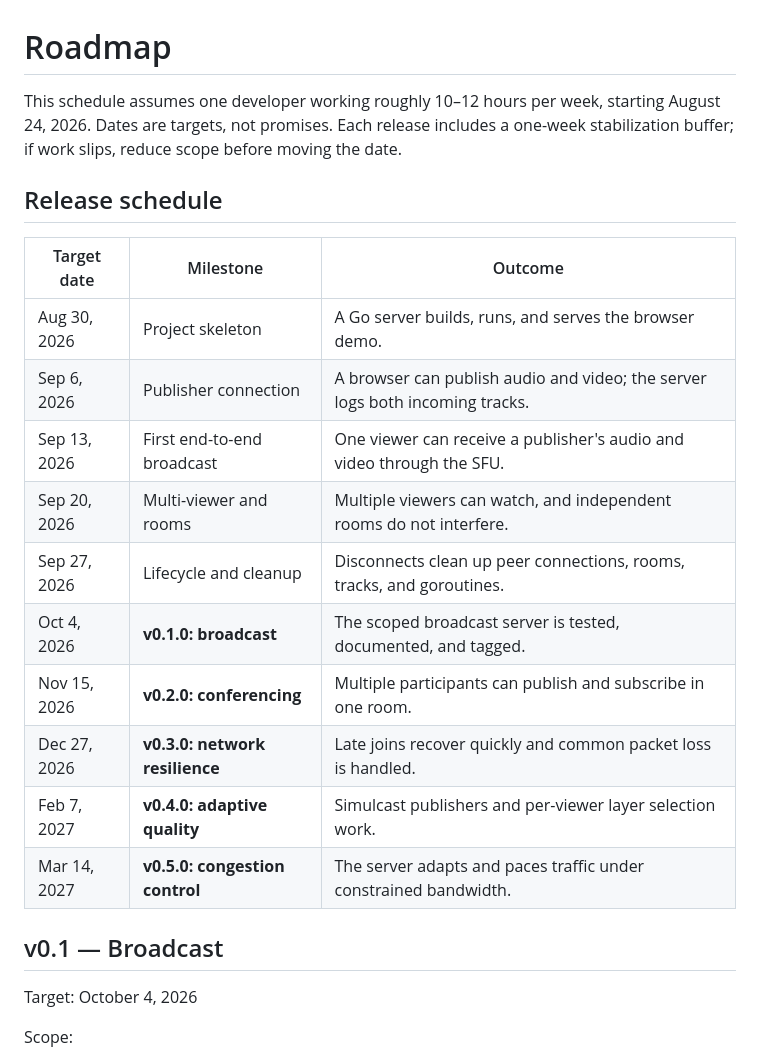
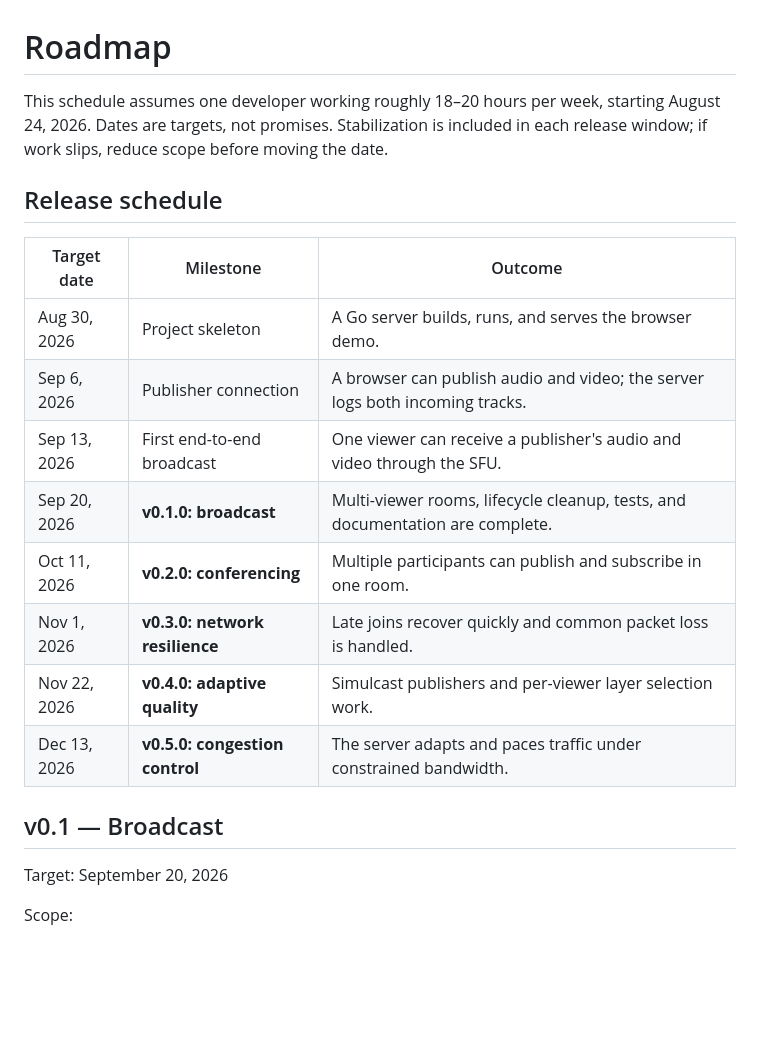
Before and after one commit to jcr-byte/little-sfu, a Markdown page: ROADMAP.md, the part around one of its changes. GitHub-like rendering; blank space fills up the shorter version.

```diff
--- a/ROADMAP.md
+++ b/ROADMAP.md
@@ -1,8 +1,8 @@
 # Roadmap
 
-This schedule assumes one developer working roughly 10–12 hours per week, starting
-August 24, 2026. Dates are targets, not promises. Each release includes a one-week
-stabilization buffer; if work slips, reduce scope before moving the date.
+This schedule assumes one developer working roughly 18–20 hours per week, starting
+August 24, 2026. Dates are targets, not promises. Stabilization is included in each
+release window; if work slips, reduce scope before moving the date.
 
 ## Release schedule
 
@@ -11,17 +11,15 @@ stabilization buffer; if work slips, reduce scope before moving the date.
 | Aug 30, 2026 | Project skeleton | A Go server builds, runs, and serves the browser demo. |
 | Sep 6, 2026 | Publisher connection | A browser can publish audio and video; the server logs both incoming tracks. |
 | Sep 13, 2026 | First end-to-end broadcast | One viewer can receive a publisher's audio and video through the SFU. |
-| Sep 20, 2026 | Multi-viewer and rooms | Multiple viewers can watch, and independent rooms do not interfere. |
-| Sep 27, 2026 | Lifecycle and cleanup | Disconnects clean up peer connections, rooms, tracks, and goroutines. |
-| Oct 4, 2026 | **v0.1.0: broadcast** | The scoped broadcast server is tested, documented, and tagged. |
-| Nov 15, 2026 | **v0.2.0: conferencing** | Multiple participants can publish and subscribe in one room. |
-| Dec 27, 2026 | **v0.3.0: network resilience** | Late joins recover quickly and common packet loss is handled. |
-| Feb 7, 2027 | **v0.4.0: adaptive quality** | Simulcast publishers and per-viewer layer selection work. |
-| Mar 14, 2027 | **v0.5.0: congestion control** | The server adapts and paces traffic under constrained bandwidth. |
+| Sep 20, 2026 | **v0.1.0: broadcast** | Multi-viewer rooms, lifecycle cleanup, tests, and documentation are complete. |
+| Oct 11, 2026 | **v0.2.0: conferencing** | Multiple participants can publish and subscribe in one room. |
+| Nov 1, 2026 | **v0.3.0: network resilience** | Late joins recover quickly and common packet loss is handled. |
+| Nov 22, 2026 | **v0.4.0: adaptive quality** | Simulcast publishers and per-viewer layer selection work. |
+| Dec 13, 2026 | **v0.5.0: congestion control** | The server adapts and paces traffic under constrained bandwidth. |
 
 ## v0.1 — Broadcast
 
-Target: October 4, 2026
+Target: September 20, 2026
 
 Scope:
 
```
Also changed, not shown: other parts of ROADMAP.md (+4 -4 lines), README.md (+2 -2 lines).
